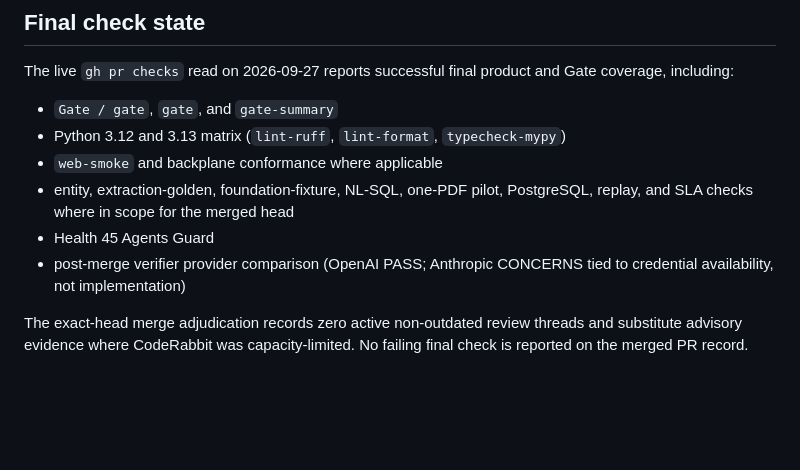
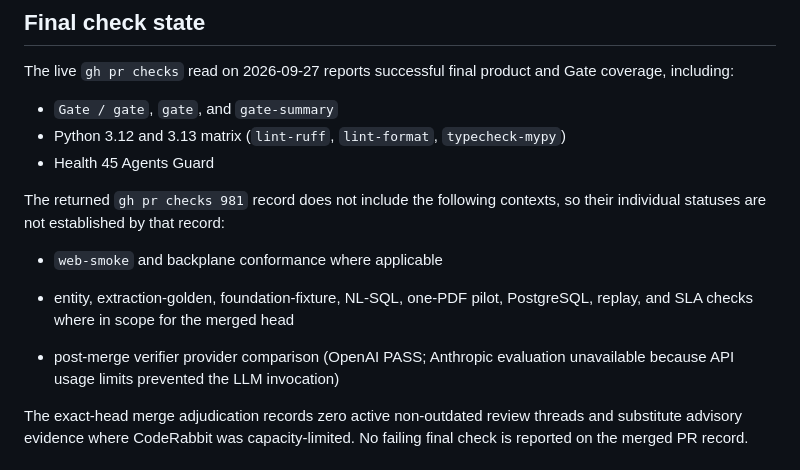
Before and after one commit to stranske/Inv-Man-Intake, a Markdown page: docs/verification/pr-981-disposition.md, the part around the change. Drawn GitHub-style; blank space fills up the shorter version.

Commit message:
docs: clarify pr-981 check record and Anthropic verifier wording
Address CodeRabbit review on disposition accuracy for omitted gh pr checks
contexts and provider-capacity Anthropic unavailability.

Co-authored-by: Cursor <cursoragent@cursor.com>

```diff
--- a/docs/verification/pr-981-disposition.md
+++ b/docs/verification/pr-981-disposition.md
@@ -43,12 +43,17 @@ Gate coverage, including:
 
 - `Gate / gate`, `gate`, and `gate-summary`
 - Python 3.12 and 3.13 matrix (`lint-ruff`, `lint-format`, `typecheck-mypy`)
+- Health 45 Agents Guard
+
+The returned `gh pr checks 981` record does not include the following
+contexts, so their individual statuses are not established by that record:
+
 - `web-smoke` and backplane conformance where applicable
 - entity, extraction-golden, foundation-fixture, NL-SQL, one-PDF pilot,
   PostgreSQL, replay, and SLA checks where in scope for the merged head
-- Health 45 Agents Guard
-- post-merge verifier provider comparison (OpenAI PASS; Anthropic CONCERNS tied
-  to credential availability, not implementation)
+
+- post-merge verifier provider comparison (OpenAI PASS; Anthropic evaluation
+  unavailable because API usage limits prevented the LLM invocation)
 
 The exact-head merge adjudication records zero active non-outdated review threads
 and substitute advisory evidence where CodeRabbit was capacity-limited. No
```
